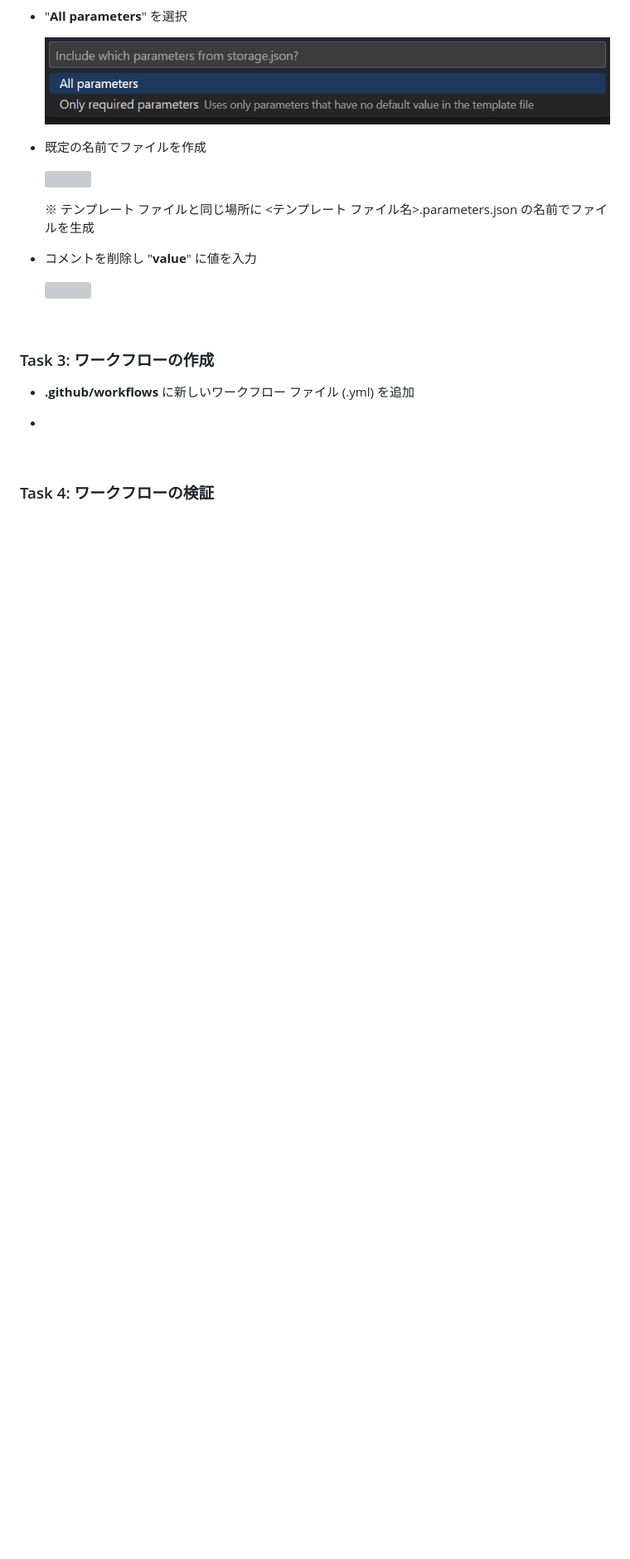
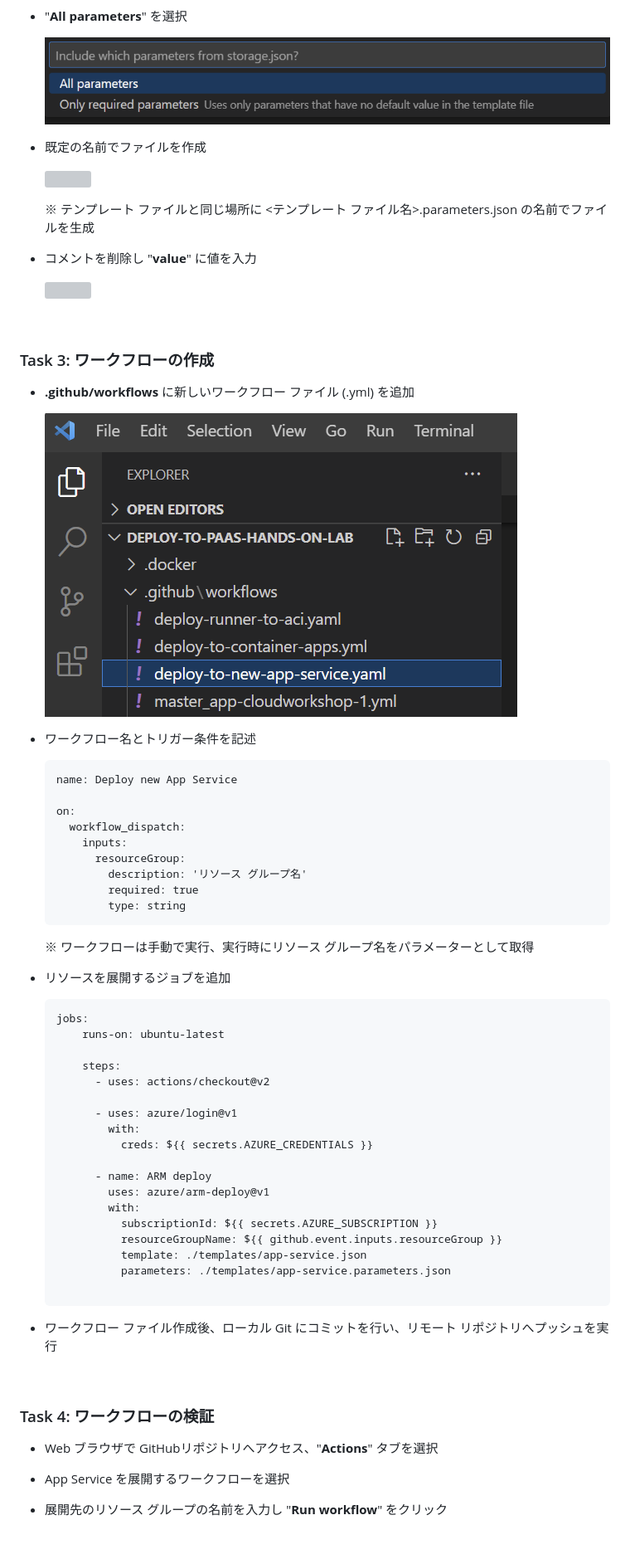
Before and after one commit to kohei3110/Deploy-to-PaaS-Hands-on-Lab, a Markdown page: HOL step-by-step Guide.md, the part around the change printed below. Shown: that part at 83% size. Drawn GitHub-style; pictures changed too: images/deploy-app-service-01.png (added); blank space fills up the shorter version; grey boxes are pictures that could not be loaded.

Commit message:
Update hol guide

````diff
--- a/HOL step-by-step Guide.md
+++ b/HOL step-by-step Guide.md
@@ -1183,10 +1185,57 @@ Dec 2022
 
 - **.github/workflows** に新しいワークフロー ファイル (.yml) を追加
 
--
+  <img src="images/deploy-app-service-01.png" />
+
+- ワークフロー名とトリガー条件を記述
+
+  ```
+  name: Deploy new App Service
+
+  on:
+    workflow_dispatch:
+      inputs:
+        resourceGroup:
+          description: 'リソース グループ名'
+          required: true
+          type: string
+  ```
+
+  ※ ワークフローは手動で実行、実行時にリソース グループ名をパラメーターとして取得
+
+- リソースを展開するジョブを追加
+
+  ```
+  jobs:
+      runs-on: ubuntu-latest
+
+      steps:
+        - uses: actions/checkout@v2
+
+        - uses: azure/login@v1
+          with:
+            creds: ${{ secrets.AZURE_CREDENTIALS }}
+
+        - name: ARM deploy
+          uses: azure/arm-deploy@v1
+          with:
+            subscriptionId: ${{ secrets.AZURE_SUBSCRIPTION }}
+            resourceGroupName: ${{ github.event.inputs.resourceGroup }}
+            template: ./templates/app-service.json
+            parameters: ./templates/app-service.parameters.json
+
+  ```
+
+- ワークフロー ファイル作成後、ローカル Git にコミットを行い、リモート リポジトリへプッシュを実行
 
 <br />
 
 ### Task 4: ワークフローの検証
 
+- Web ブラウザで GitHubリポジトリへアクセス、"**Actions**" タブを選択
+
+- App Service を展開するワークフローを選択
+
+- 展開先のリソース グループの名前を入力し "**Run workflow**" をクリック
+
 <br />
````
Also changed, not shown: other parts of HOL step-by-step Guide.md (+3 -1 lines).
